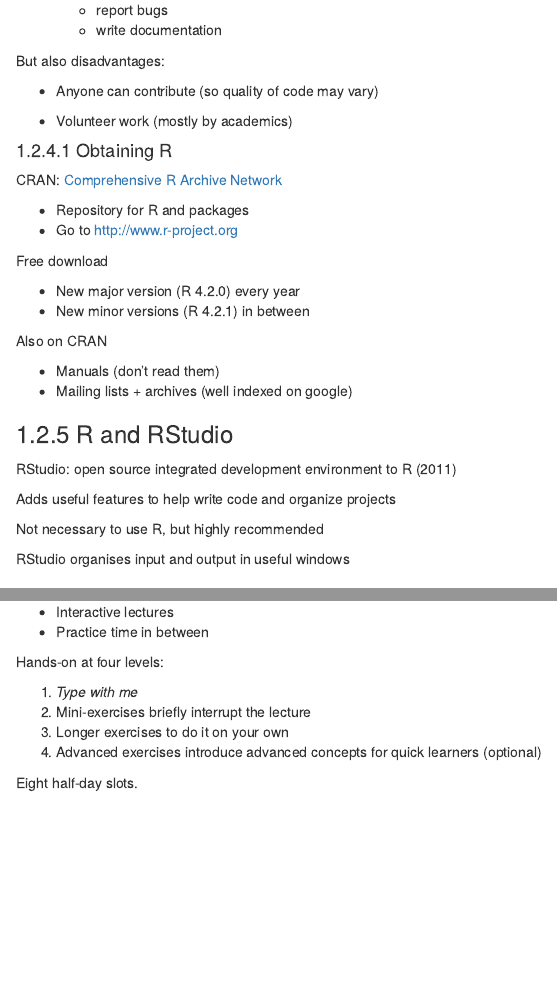
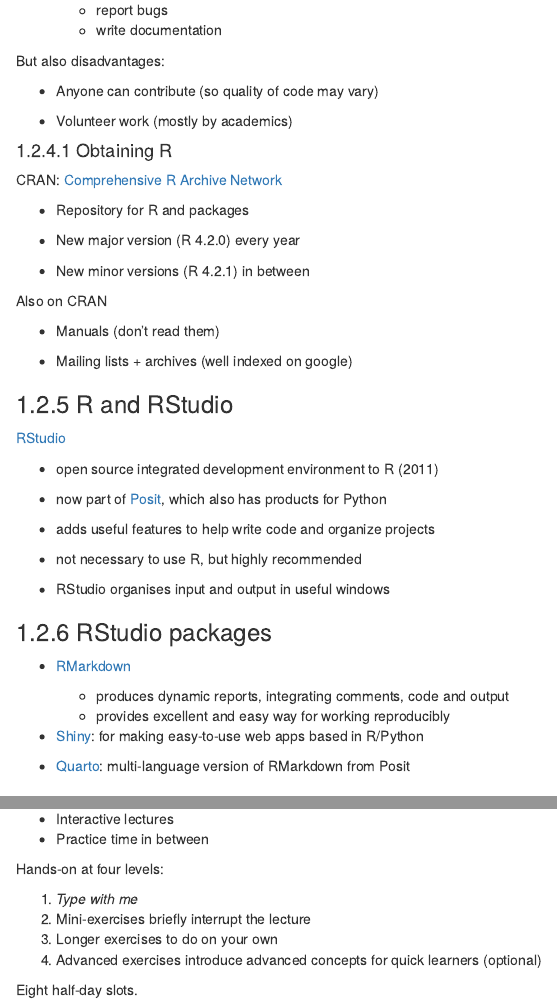
Before and after one commit to rxmenezes/IntroductionToRCourse, an R Markdown document (01-basicR.Rmd): the page in a window 1100 px wide, from 2150 px down, and a second part further down, joined at a grey line. Rendered offline with R 4.5, knitr and Pandoc, with nearby package versions; drawn as R Markdown's standard HTML page in place of the format the file asks for.

Commit message:
Improved intro of RStudio and introduce Posit

```diff
--- a/01-basicR.Rmd
+++ b/01-basicR.Rmd
@@ -119,29 +119,42 @@ But also disadvantages:
 CRAN: [Comprehensive R Archive Network](https://cran.r-project.org/mirrors.html)
 
 - Repository for R and packages
-- Go to http://www.r-project.org
-
-Free download
 
 - New major version (R 4.2.0) every year
+
 - New minor versions (R 4.2.1) in between
 
 Also on CRAN
 
 - Manuals (don't read them)
+
 - Mailing lists + archives (well indexed on google)
 
 
 ### R and RStudio
 
-RStudio: open source integrated development environment to R (2011)
+[RStudio](https://posit.co/download/rstudio-desktop/)
 
-Adds useful features to help write code and organize projects
+- open source integrated development environment to R (2011)
 
-Not necessary to use R, but highly recommended
+- now part of [Posit](https://posit.co/), which also has products for Python
 
-RStudio organises input and output in useful windows
+- adds useful features to help write code and organize projects
 
+- not necessary to use R, but highly recommended
+
+- RStudio organises input and output in useful windows
+
+### RStudio packages
+
+- [RMarkdown](https://posit.co/products/open-source/rstudio/)
+
+  - produces dynamic reports, integrating comments, code and output
+  - provides excellent and easy way for working reproducibly
+
+- [Shiny](https://shiny.posit.co/): for making easy-to-use web apps based in R/Python
+
+- [Quarto](https://quarto.org/): multi-language version of RMarkdown from Posit
 
 ### Course overview
 
@@ -170,7 +183,7 @@ Hands-on at four levels:
 
 1. *Type with me*
 2. Mini-exercises briefly interrupt the lecture
-3. Longer exercises to do it on your own
+3. Longer exercises to do on your own
 4. Advanced exercises introduce advanced concepts for quick learners (optional)
 
 Eight half-day slots.
```
